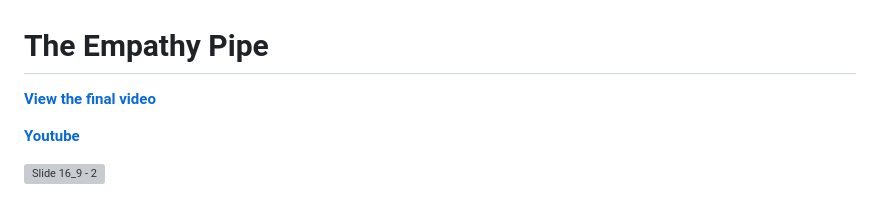
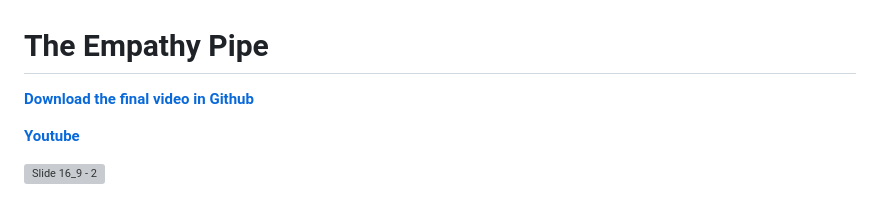
Before and after one commit to xiaocoz/IXD-prototyping-temp, a Markdown page: CocoChen:ShiyaWu-Final/README.md, the part around the change. GitHub-like rendering; grey boxes are pictures that could not be loaded.

```diff
--- a/CocoChen:ShiyaWu-Final/README.md
+++ b/CocoChen:ShiyaWu-Final/README.md
@@ -1,5 +1,5 @@
 # The Empathy Pipe
-[**View the final video**](./The_Empathy_Pipe_video.mov/)
+[**Download the final video in Github**](./The_Empathy_Pipe_video.mov/)
 
 [**Youtube**](https://youtu.be/eO7PCXp6SEE)
 
```
